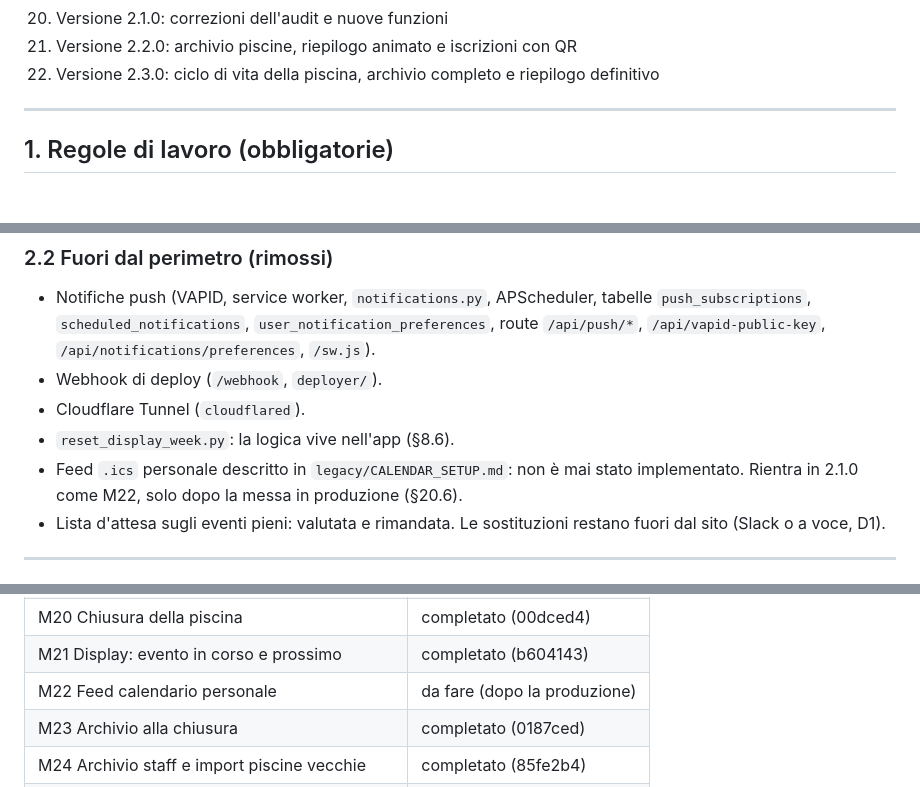
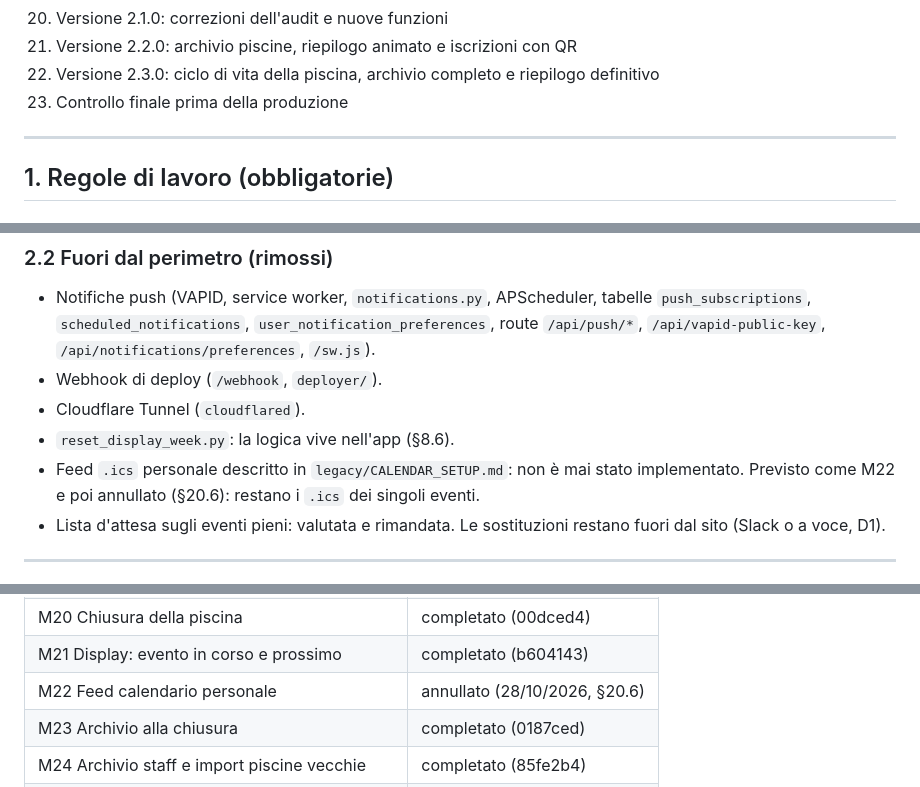
Before and after one commit to SamirAbdeslam/gestionale-baywatchers-42Firenze, a Markdown page: docs/v2/PLAN.md, 3 parts joined by grey strips. Drawn GitHub-style.

```diff
--- a/docs/v2/PLAN.md
+++ b/docs/v2/PLAN.md
@@ -30,6 +30,7 @@
 20. Versione 2.1.0: correzioni dell'audit e nuove funzioni
 21. Versione 2.2.0: archivio piscine, riepilogo animato e iscrizioni con QR
 22. Versione 2.3.0: ciclo di vita della piscina, archivio completo e riepilogo definitivo
+23. Controllo finale prima della produzione
 
 ---
 
@@ -81,7 +82,7 @@ HTTPS locale su porta 8443 con certificato autofirmato e redirect HTTP da porta
 - Webhook di deploy (`/webhook`, `deployer/`).
 - Cloudflare Tunnel (`cloudflared`).
 - `reset_display_week.py`: la logica vive nell'app (§8.6).
-- Feed `.ics` personale descritto in `legacy/CALENDAR_SETUP.md`: non è mai stato implementato. Rientra in 2.1.0 come M22, solo dopo la messa in produzione (§20.6).
+- Feed `.ics` personale descritto in `legacy/CALENDAR_SETUP.md`: non è mai stato implementato. Previsto come M22 e poi annullato (§20.6): restano i `.ics` dei singoli eventi.
 - Lista d'attesa sugli eventi pieni: valutata e rimandata. Le sostituzioni restano fuori dal sito (Slack o a voce, D1).
 
 ---
@@ -1065,7 +1066,7 @@ Valori ammessi: `da fare`, `in corso`, `completato (<commit>)`, `bloccato (vedi
 | M19 Duplica evento e settimana come template | completato (ab9b5ee) |
 | M20 Chiusura della piscina | completato (00dced4) |
 | M21 Display: evento in corso e prossimo | completato (b604143) |
-| M22 Feed calendario personale | da fare (dopo la produzione) |
+| M22 Feed calendario personale | annullato (28/10/2026, §20.6) |
 | M23 Archivio alla chiusura | completato (0187ced) |
 | M24 Archivio staff e import piscine vecchie | completato (85fe2b4) |
 | M25 Riepilogo animato e pagina di attesa | completato (bc903d3) |
```
Also changed, not shown: other parts of docs/v2/PLAN.md (+16 -12 lines).
